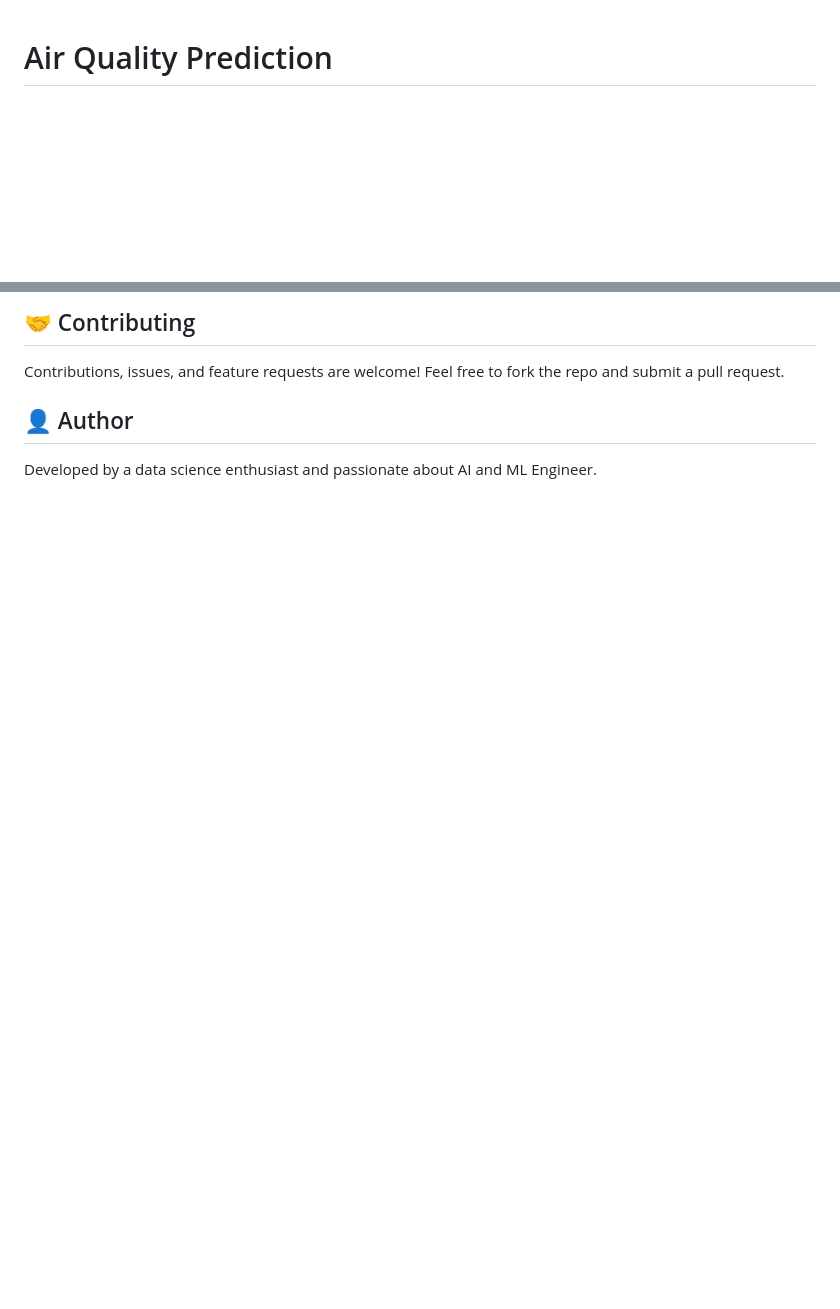
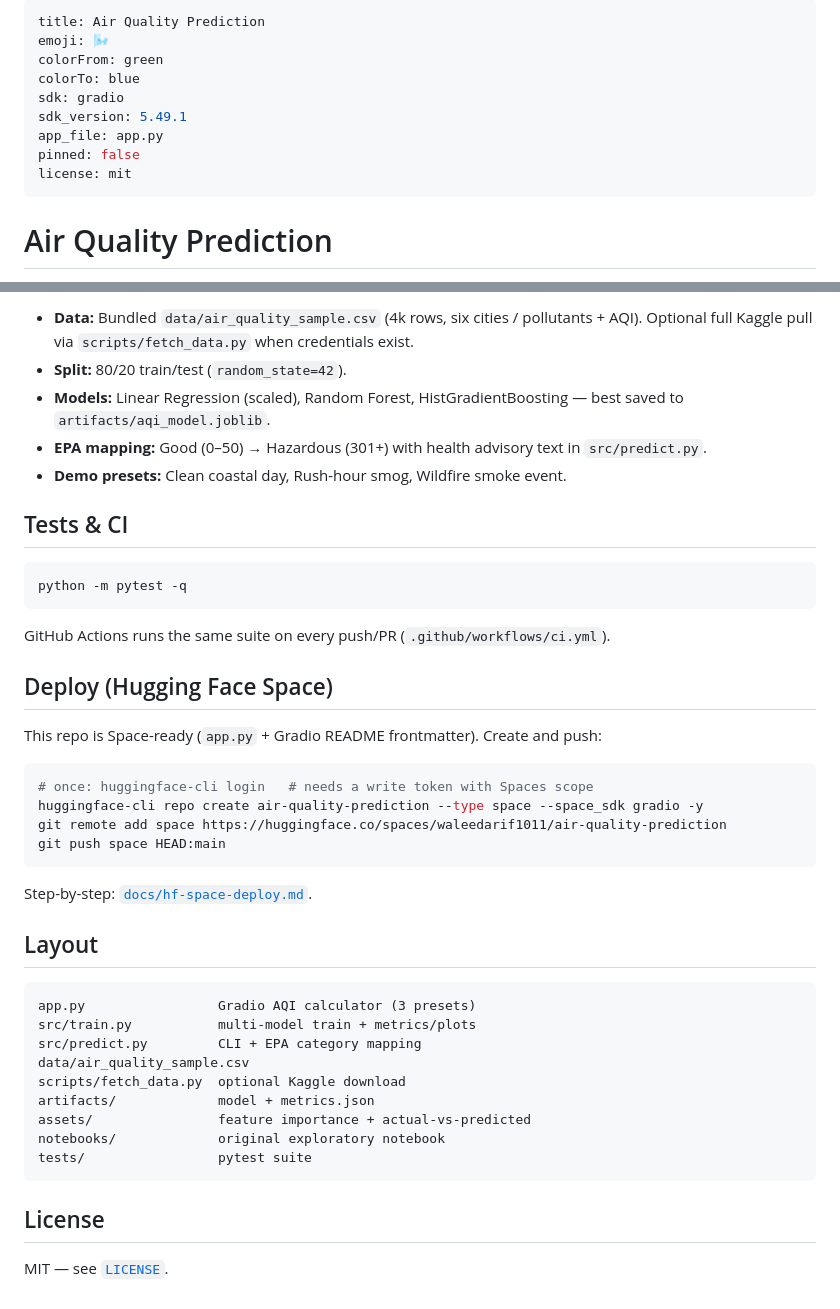
Before and after one commit to waleedarif1011/Air-Quality-Prediction, a Markdown page: README.md, 2 parts joined by grey strips. Rendered like a GitHub page; blank space fills up the shorter version.

````diff
--- a/README.md
+++ b/README.md
@@ -1,2 +1,14 @@
+---
+title: Air Quality Prediction
+emoji: 🌬️
+colorFrom: green
+colorTo: blue
+sdk: gradio
+sdk_version: 5.49.1
+app_file: app.py
+pinned: false
+license: mit
+---
+
 # Air Quality Prediction
 
@@ -61,6 +57,45 @@ Air-Quality-Prediction/
 
-## 🤝 Contributing
-Contributions, issues, and feature requests are welcome! Feel free to fork the repo and submit a pull request.
+- **Data:** Bundled `data/air_quality_sample.csv` (4k rows, six cities / pollutants + AQI). Optional full Kaggle pull via `scripts/fetch_data.py` when credentials exist.
+- **Split:** 80/20 train/test (`random_state=42`).
+- **Models:** Linear Regression (scaled), Random Forest, HistGradientBoosting — best saved to `artifacts/aqi_model.joblib`.
+- **EPA mapping:** Good (0–50) → Hazardous (301+) with health advisory text in `src/predict.py`.
+- **Demo presets:** Clean coastal day, Rush-hour smog, Wildfire smoke event.
 
-## 👤 Author
-Developed by a data science enthusiast and passionate about AI and ML Engineer.
+## Tests & CI
+
+```bash
+python -m pytest -q
+```
+
+GitHub Actions runs the same suite on every push/PR (`.github/workflows/ci.yml`).
+
+## Deploy (Hugging Face Space)
+
+This repo is Space-ready (`app.py` + Gradio README frontmatter). Create and push:
+
+```bash
+# once: huggingface-cli login   # needs a write token with Spaces scope
+huggingface-cli repo create air-quality-prediction --type space --space_sdk gradio -y
+git remote add space https://huggingface.co/spaces/waleedarif1011/air-quality-prediction
+git push space HEAD:main
+```
+
+Step-by-step: [`docs/hf-space-deploy.md`](docs/hf-space-deploy.md).
+
+## Layout
+
+```
+app.py                 Gradio AQI calculator (3 presets)
+src/train.py           multi-model train + metrics/plots
+src/predict.py         CLI + EPA category mapping
+data/air_quality_sample.csv
+scripts/fetch_data.py  optional Kaggle download
+artifacts/             model + metrics.json
+assets/                feature importance + actual-vs-predicted
+notebooks/             original exploratory notebook
+tests/                 pytest suite
+```
+
+## License
+
+MIT — see [`LICENSE`](LICENSE).
````
Also changed, not shown: other parts of README.md (+33 -49 lines), docs/hf-space-deploy.md (added, +29 -0 lines), assets/actual_vs_predicted.png (added), assets/feature_importance.png (added), 17 other files.
